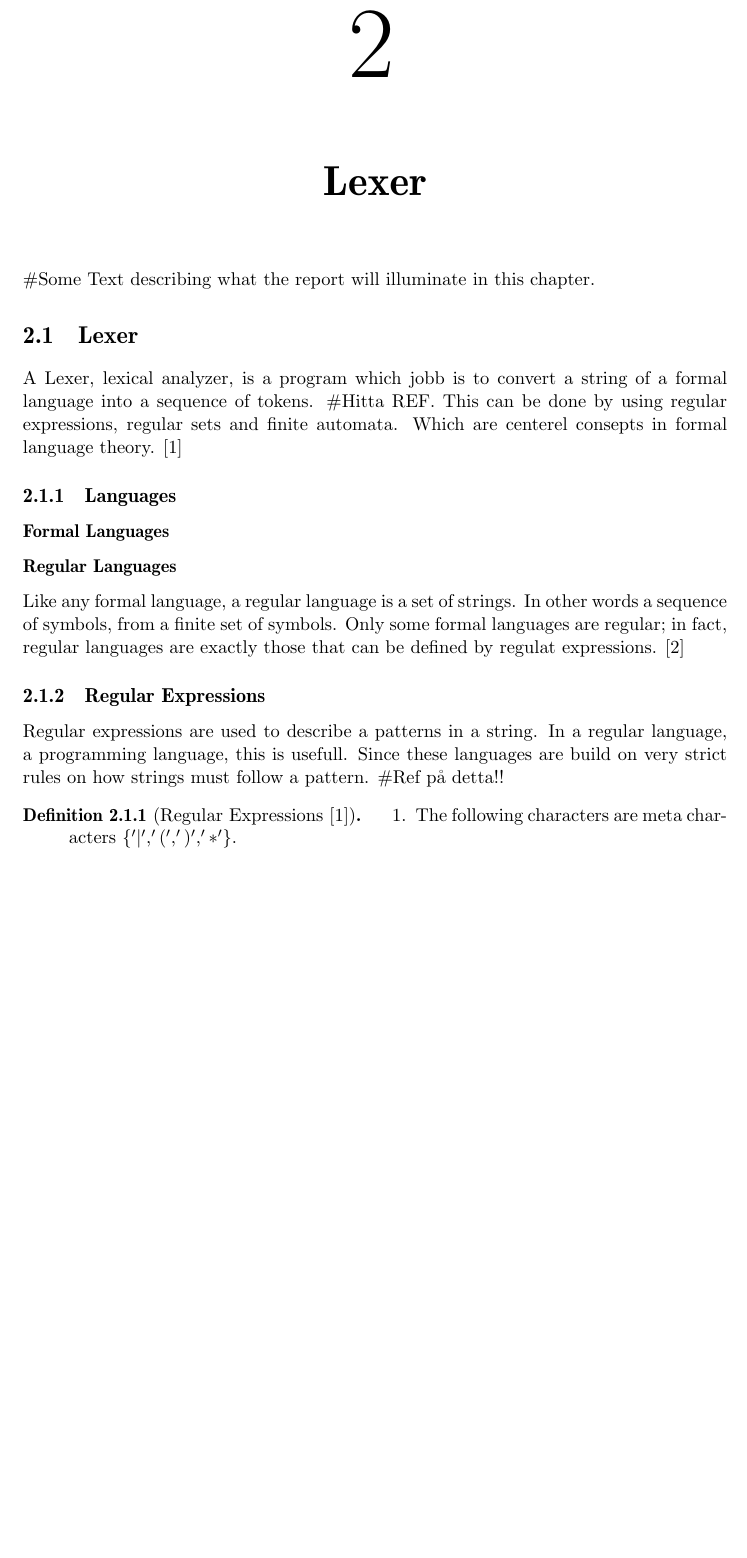
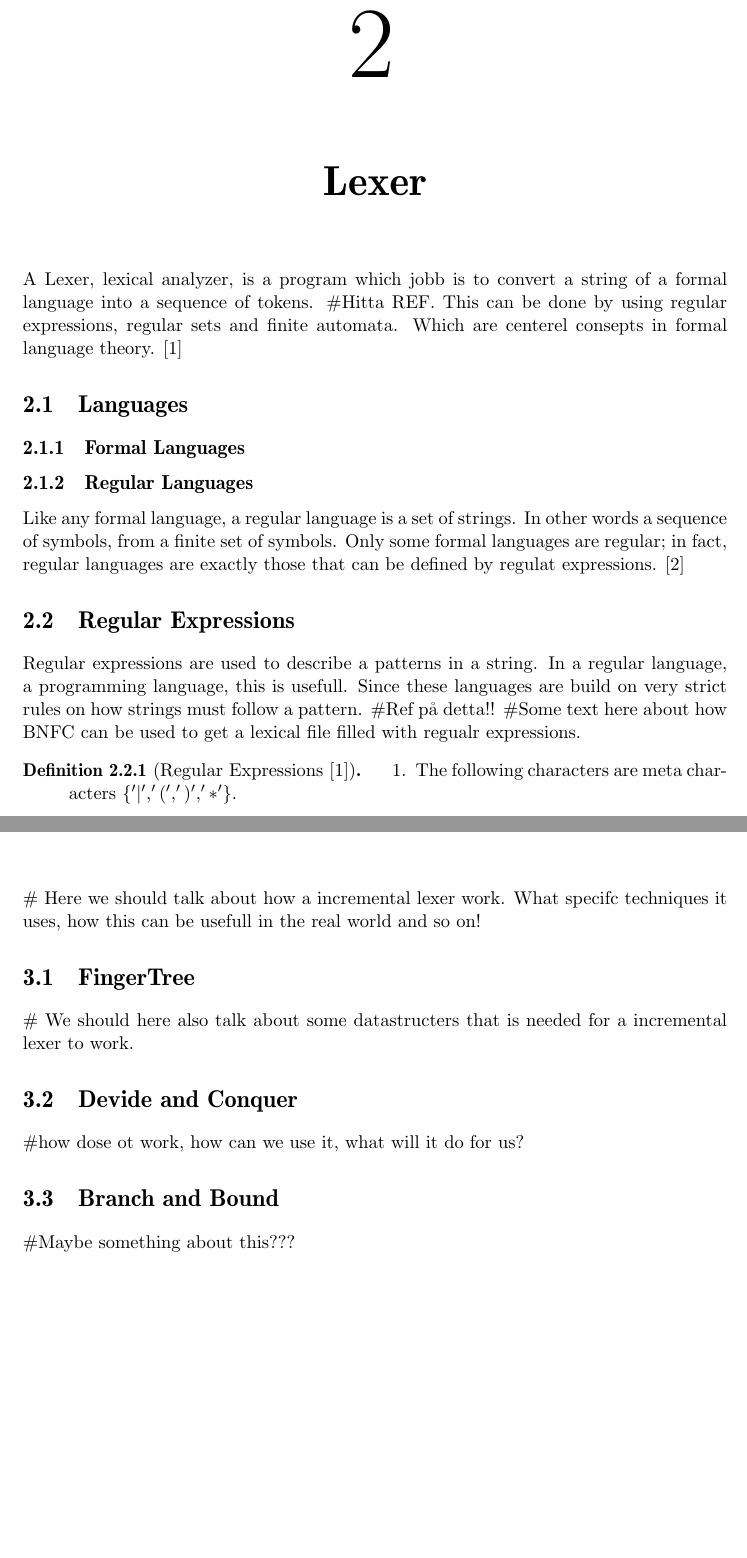
Before and after one commit to KoffKoff/LexGen, a LaTeX thesis (Report/main.tex, which reads Report/include/incrementallexer.tex, Report/include/lexer.tex): part of page 10 of 13 before the commit and two parts of pages 10 and 12 of 13 after it, the two joined at a grey line, cut so that both start at the same text, the shorter picture padded with empty space. Compiled offline with pdfLaTeX.

Commit message:
New Chapters

```diff
--- a/Report/include/incrementallexer.tex
+++ b/Report/include/incrementallexer.tex
@@ -1 +1,13 @@
 \chapter{Incremental Lexer}
+\# Here we should talk about how a incremental lexer work. What specifc
+techniques it uses, how this can be usefull in the real world and so on!
+
+\section{FingerTree}
+\# We should here also talk about some datastructers that is needed for a
+incremental lexer to work.
+
+\section{Devide and Conquer}
+\#how dose ot work, how can we use it, what will it do for us?
+
+\section{Branch and Bound}
+\#Maybe something about this???
--- a/Report/include/lexer.tex
+++ b/Report/include/lexer.tex
@@ -1,23 +1,22 @@
 \chapter{Lexer}
-\#Some Text describing what the report will illuminate in this chapter.
-\section{Lexer}
 A Lexer, lexical analyzer, is a program which jobb is to convert a string of a
 formal language into a sequence of tokens. \#Hitta REF.
 This can be done by using regular expressions, regular sets and finite
 automata. Which are centerel consepts in formal language theory. \cite{Aho}
-\subsection{Languages}
-\subsubsection{Formal Languages}
-\subsubsection{Regular Languages}
+\section{Languages}
+\subsection{Formal Languages}
+\subsection{Regular Languages}
 Like any formal language, a regular language is a set of strings. In other words a sequence of symbols,
 from a finite set of symbols. Only some formal languages are regular; in fact,
 regular languages are exactly those that can be defined by regulat expressions.
 \cite{Ranta2012}
-\subsection{Regular Expressions}
+\section{Regular Expressions}
 Regular expressions are used to describe a patterns in a string.
 In a regular language, a programming language, this is usefull.
 Since these languages are build on very strict rules on how strings
 must follow a pattern. \#Ref på detta!!
-
+\#Some text here about how BNFC can be used to get a lexical file filled with
+regualr expressions.
 \begin{definition}[Regular Expressions \cite{Aho}]
 \begin{enumerate}
   \item The following characters are meta characters $\{ '|', '(', ')', '*' \}$.
```
Also changed, not shown: Report/include/conclusionandfurtherwork.tex (added, +2 -0 lines), Report/include/discussion.tex (added, +2 -0 lines), Report/include/parallelism.tex (added, +3 -0 lines), Report/include/performanceanalysis.tex (added, +2 -0 lines), Report/include/result.tex (added, +2 -0 lines), Report/include/testing.tex (added, +2 -0 lines), Report/include/usedstructures.tex (added, +4 -0 lines), Report/include/lexer.tex (13 more changed lines).
